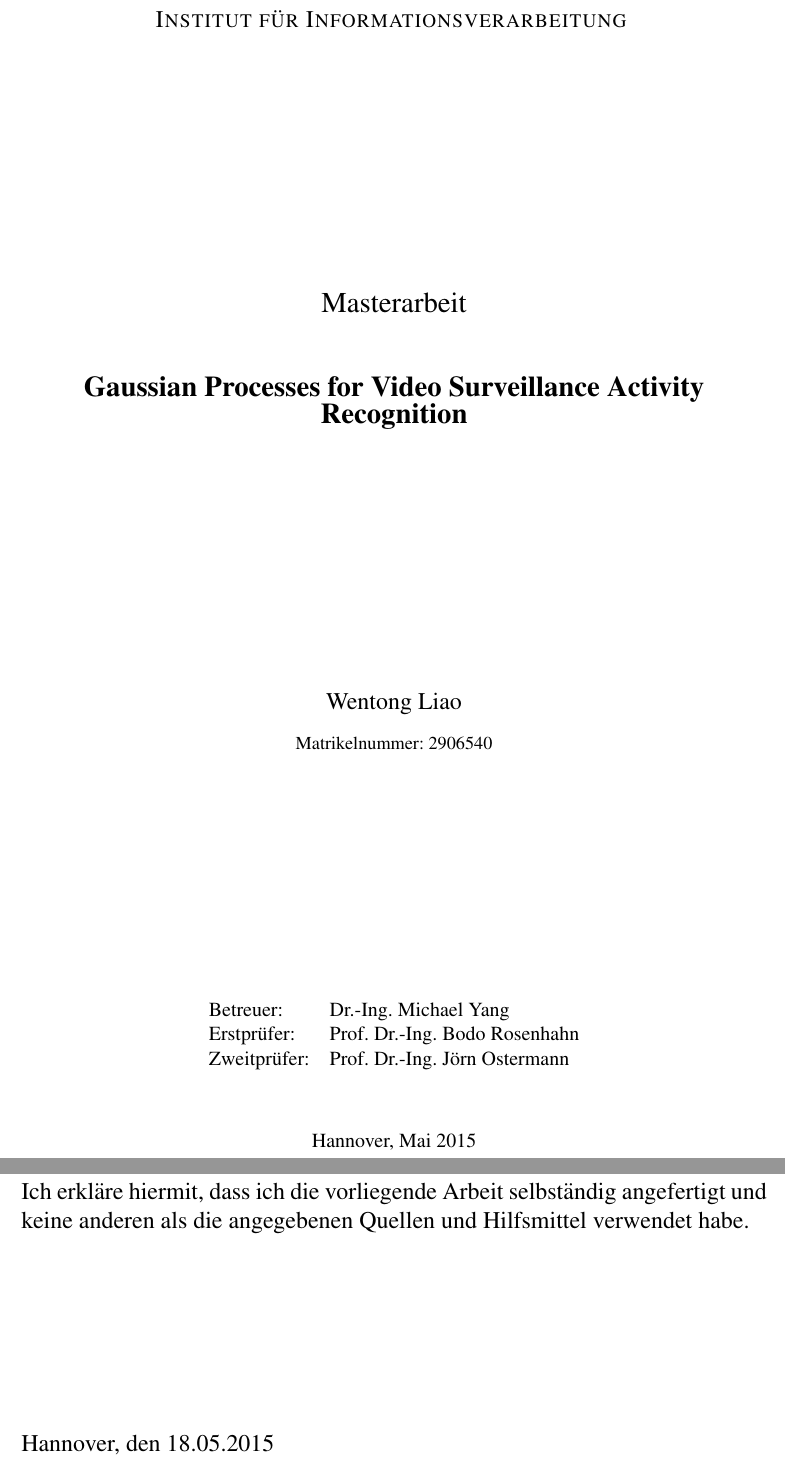
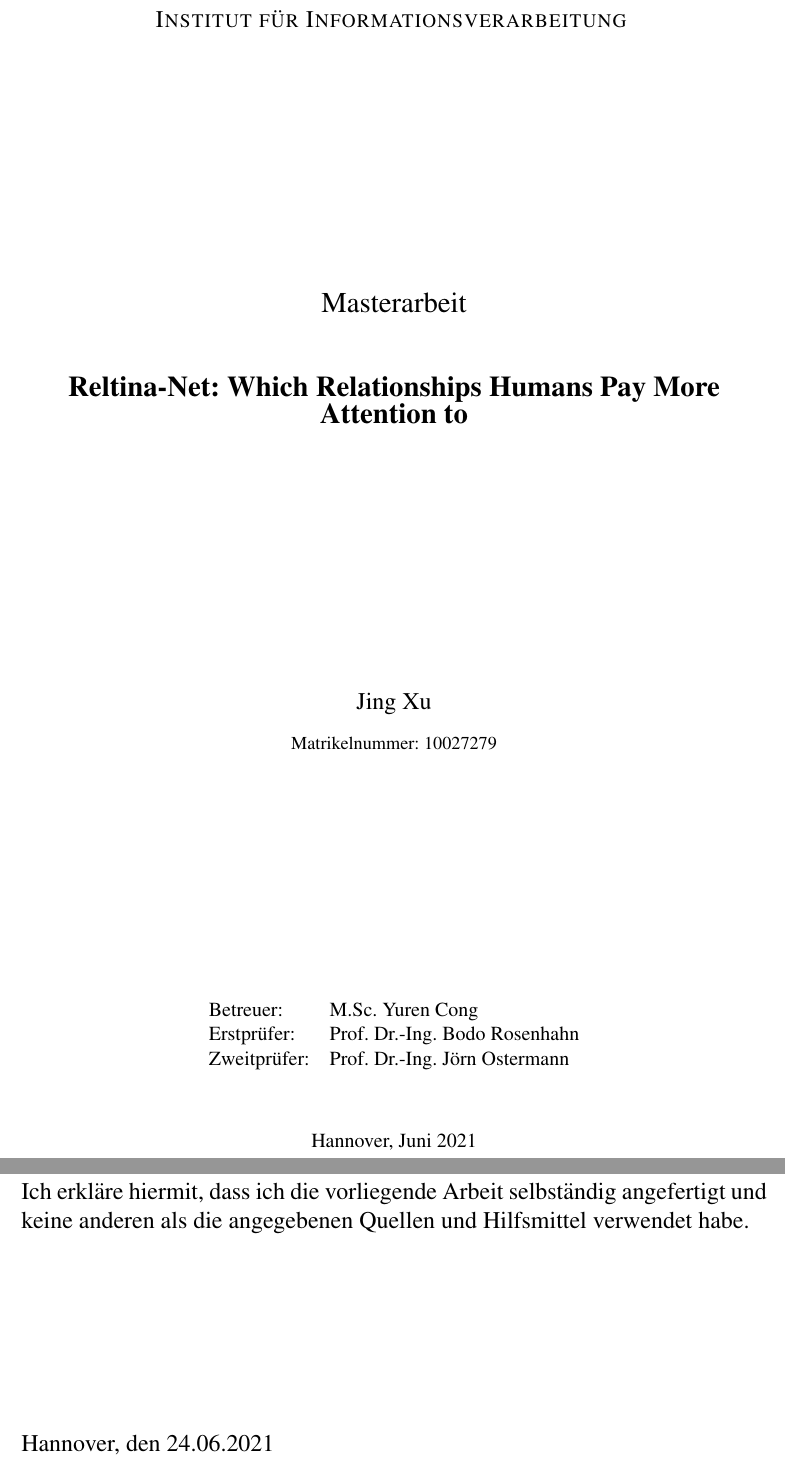
Before and after one commit to xujing113221/masterthesis, a LaTeX thesis (MasterThesis.tex): two parts of pages 1 and 2 of 14, joined at a grey line, cut so that both start at the same text. Compiled offline with pdfLaTeX; an older LaTeX class or package is replaced by its successor.

Commit message:
fill my data

```diff
--- a/MasterThesis.tex
+++ b/MasterThesis.tex
@@ -92,14 +92,14 @@
 \begin{document}
 %\frontmatter%
 \tntdasatitle{Masterarbeit}                % Diplom/Studienarbeit
-             {Gaussian Processes for Video Surveillance Activity Recognition}  % Titel der Arbeit
-             {Wentong Liao}    % Name des Studenten
-             {Matrikelnummer: 2906540}    % Name des Studenten
-             {Dr.-Ing. Michael Yang}    % Betreuer
-             {Prof. Dr.-Ing. Bodo Rosenhahn}% Erstprüfer
-             {Prof. Dr.-Ing. J"orn Ostermann}% Zweitprüfer
-             {Hannover, Mai 2015}         % Ort,Datum (Titelseite)
-             {Hannover, den 18.05.2015}    % Ort,Datum (Erklärung)
+             {Reltina-Net: Which Relationships Humans Pay More Attention to}  % Titel der Arbeit
+             {Jing Xu}    % Name des Studenten
+             {Matrikelnummer: 10027279}    % Name des Studenten
+             {M.Sc. Yuren Cong}    % Betreuer
+             {Prof. Dr.-Ing. Bodo Rosenhahn}% ErstprÃ¼fer
+             {Prof. Dr.-Ing. J"orn Ostermann}% ZweitprÃ¼fer
+             {Hannover, Juni 2021}         % Ort,Datum (Titelseite)
+             {Hannover, den 24.06.2021}    % Ort,Datum (ErklÃ¤rung)
 
 
 %******************************************************************************
```
Also changed, not shown: 1 other file.
